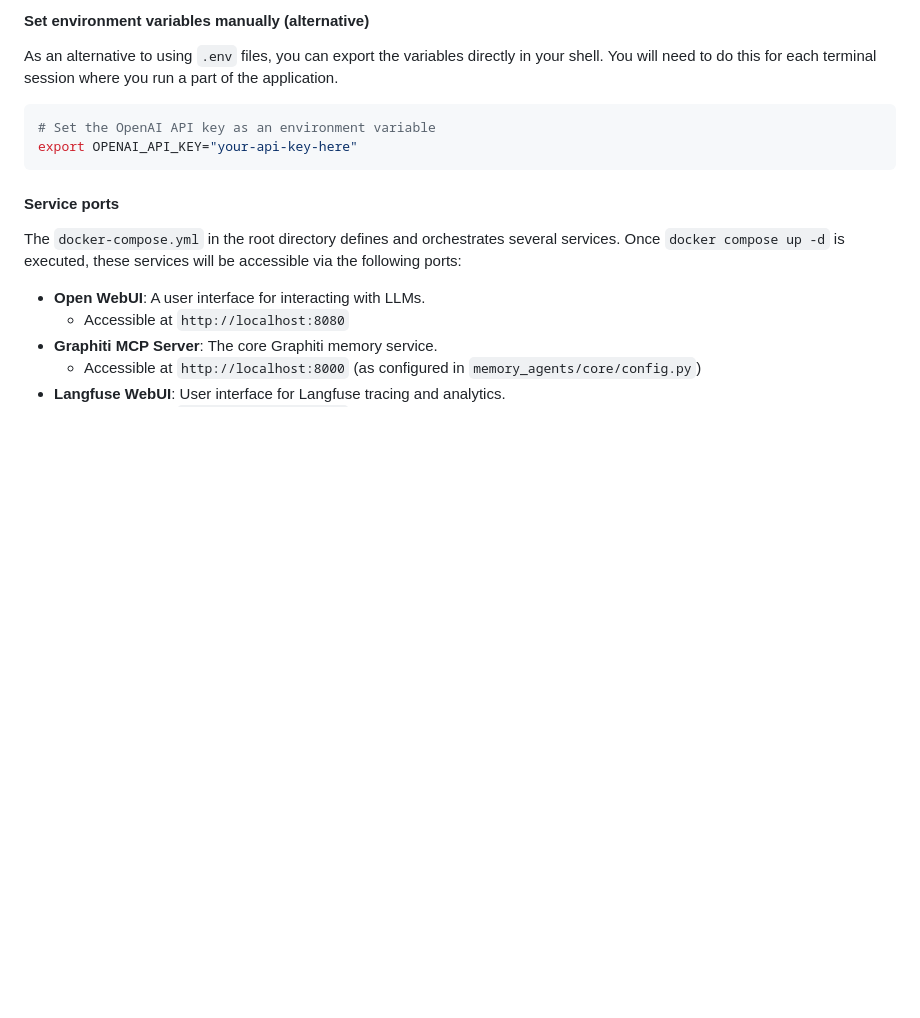
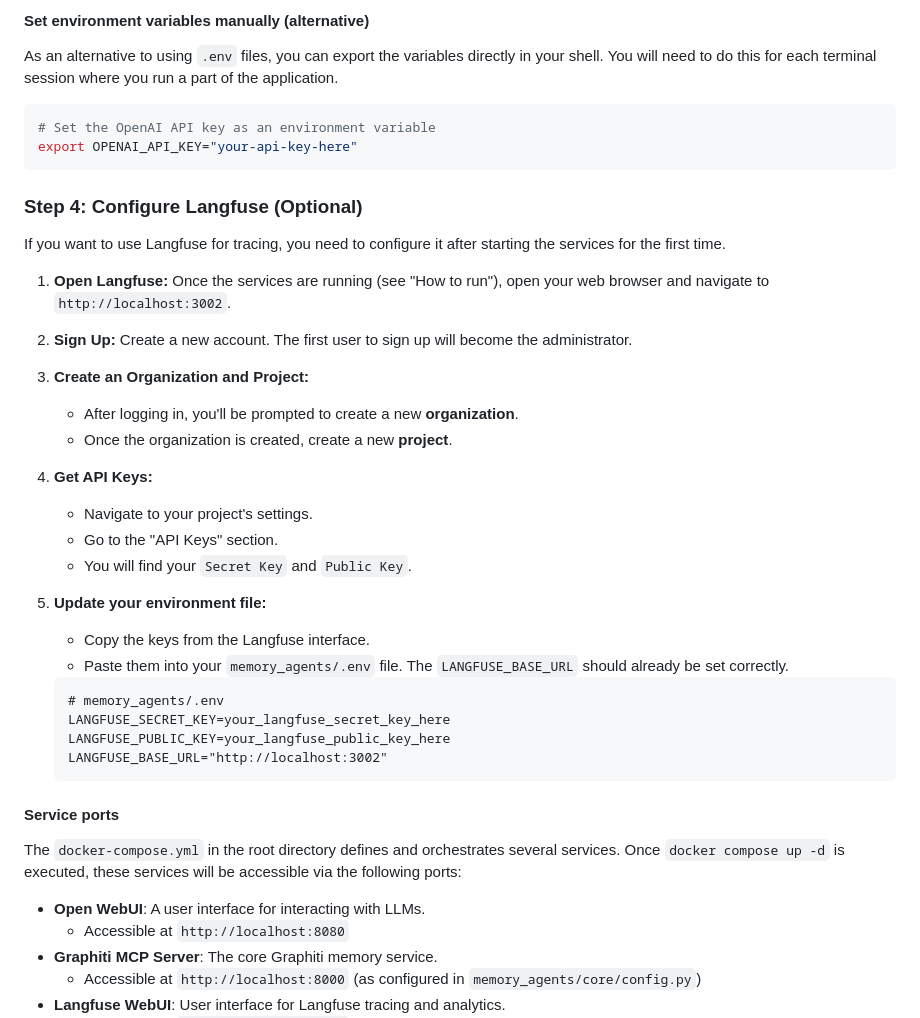
Before and after one commit to Memory-Agents/memory-agents, a Markdown page: README.md, the part around the change. Rendered like a GitHub page; blank space fills up the shorter version.

Commit message:
Langfuse configuration instructions

````diff
--- a/README.md
+++ b/README.md
@@ -75,6 +75,30 @@ As an alternative to using `.env` files, you can export the variables directly i
 # Set the OpenAI API key as an environment variable
 export OPENAI_API_KEY="your-api-key-here"
 ```
+
+### Step 4: Configure Langfuse (Optional)
+
+If you want to use Langfuse for tracing, you need to configure it after starting the services for the first time.
+
+1.  **Open Langfuse:** Once the services are running (see "How to run"), open your web browser and navigate to `http://localhost:3002`.
+2.  **Sign Up:** Create a new account. The first user to sign up will become the administrator.
+3.  **Create an Organization and Project:**
+    *   After logging in, you'll be prompted to create a new **organization**.
+    *   Once the organization is created, create a new **project**.
+4.  **Get API Keys:**
+    *   Navigate to your project's settings.
+    *   Go to the "API Keys" section.
+    *   You will find your `Secret Key` and `Public Key`.
+5.  **Update your environment file:**
+    *   Copy the keys from the Langfuse interface.
+    *   Paste them into your `memory_agents/.env` file. The `LANGFUSE_BASE_URL` should already be set correctly.
+
+    ```
+    # memory_agents/.env
+    LANGFUSE_SECRET_KEY=your_langfuse_secret_key_here
+    LANGFUSE_PUBLIC_KEY=your_langfuse_public_key_here
+    LANGFUSE_BASE_URL="http://localhost:3002"
+    ```
 
 #### Service ports
 
````
